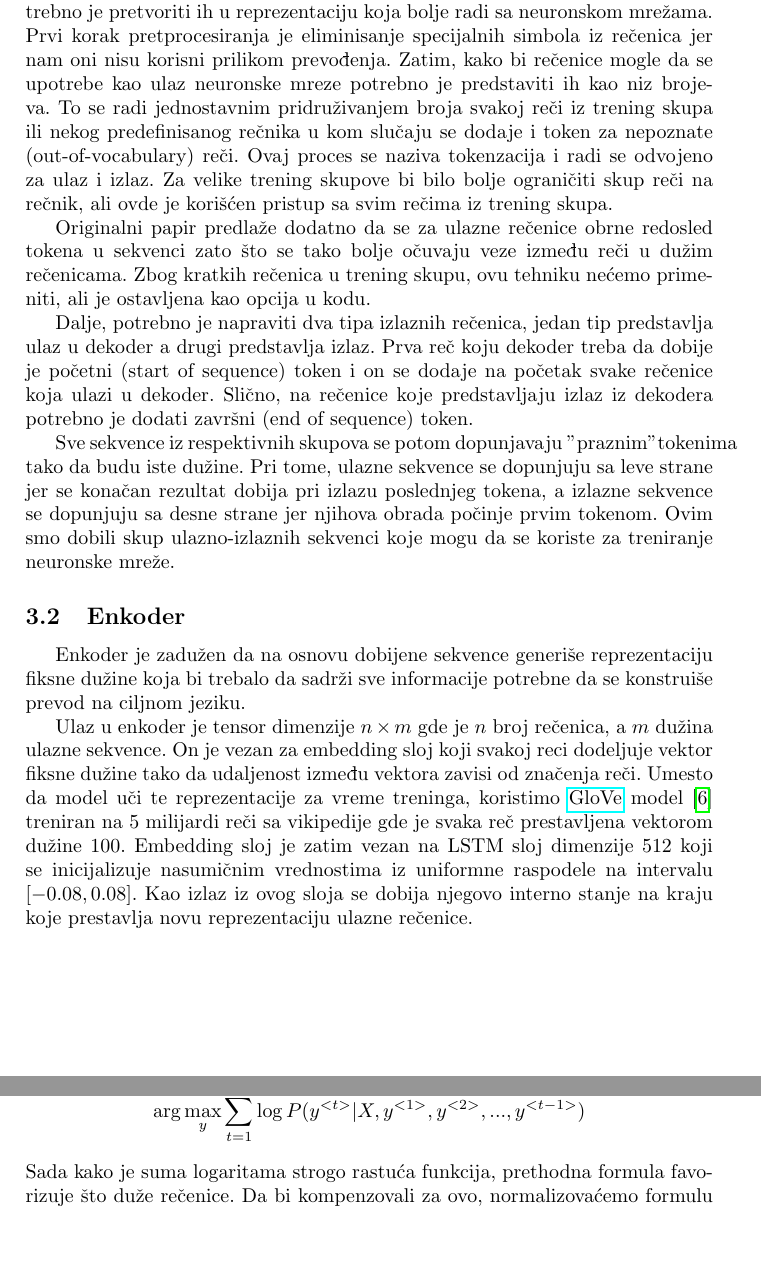
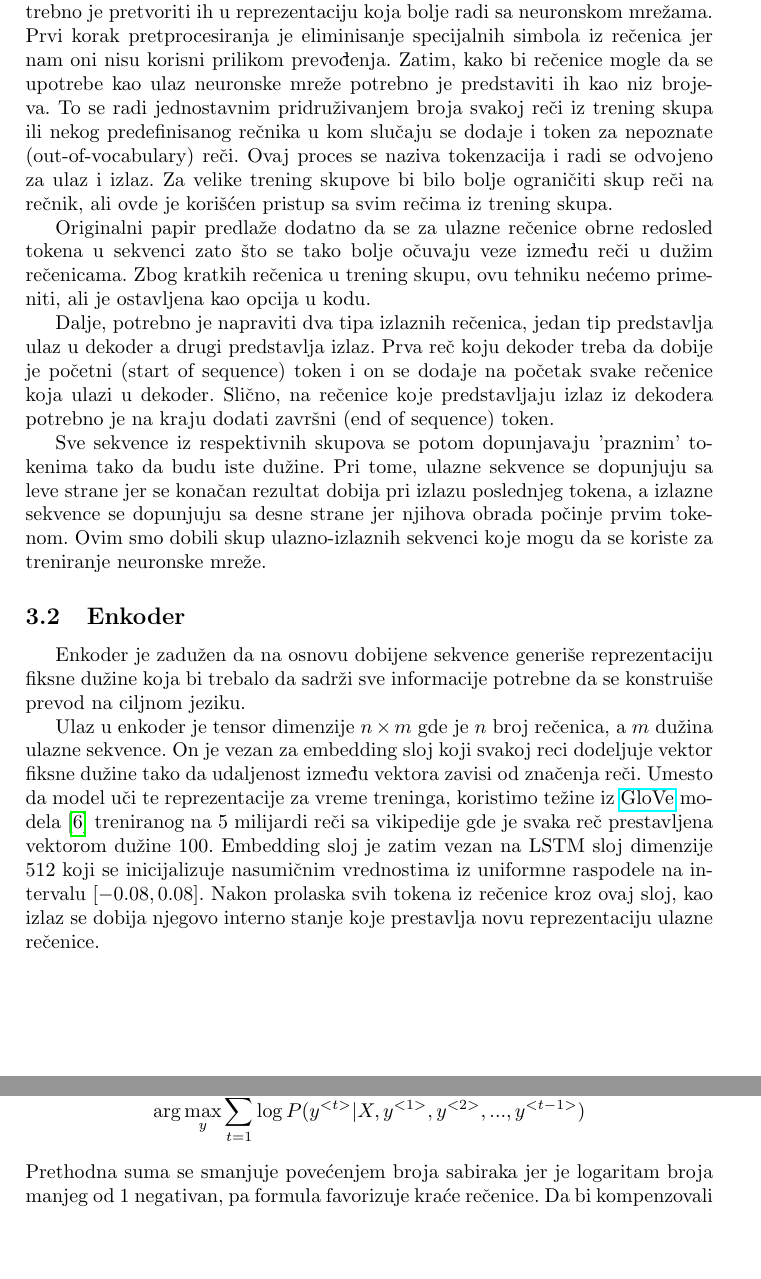
Before and after one commit to VladimirV99/Automatic-Translation, a LaTeX document (docs/document.tex): two parts of pages 3 and 5 of 9, joined at a grey line, cut so that both start at the same text. Compiled offline with pdfLaTeX.

Commit message:
Updated docs

```diff
--- a/docs/document.tex
+++ b/docs/document.tex
@@ -69,14 +69,14 @@ Pre njihove obrade, izbačeni su svi parovi koji imaju isti ulaz a drugačiji pr
 
 Pošto direktna upotreba rečenica u tekstualnom obliku nije pogodna, potrebno je pretvoriti ih u reprezentaciju koja bolje radi sa neuronskom mrežama.
 Prvi korak pretprocesiranja je eliminisanje specijalnih simbola iz rečenica jer nam oni nisu korisni prilikom prevođenja.
-Zatim, kako bi rečenice mogle da se upotrebe kao ulaz neuronske mreze potrebno je predstaviti ih kao niz brojeva. To se radi jednostavnim pridruživanjem broja svakoj reči iz trening skupa ili nekog predefinisanog rečnika u kom slučaju se dodaje i token za nepoznate (out-of-vocabulary) reči. Ovaj proces se naziva tokenzacija i radi se odvojeno za ulaz i izlaz.
+Zatim, kako bi rečenice mogle da se upotrebe kao ulaz neuronske mreže potrebno je predstaviti ih kao niz brojeva. To se radi jednostavnim pridruživanjem broja svakoj reči iz trening skupa ili nekog predefinisanog rečnika u kom slučaju se dodaje i token za nepoznate (out-of-vocabulary) reči. Ovaj proces se naziva tokenzacija i radi se odvojeno za ulaz i izlaz.
 Za velike trening skupove bi bilo bolje ograničiti skup reči na rečnik, ali ovde je korišćen pristup sa svim rečima iz trening skupa.
 
 Originalni papir predlaže dodatno da se za ulazne rečenice obrne redosled tokena u sekvenci zato što se tako bolje očuvaju veze između reči u dužim rečenicama. Zbog kratkih rečenica u trening skupu, ovu tehniku nećemo primeniti, ali je ostavljena kao opcija u kodu.
 
-Dalje, potrebno je napraviti dva tipa izlaznih rečenica, jedan tip predstavlja ulaz u dekoder a drugi predstavlja izlaz. Prva reč koju dekoder treba da dobije je početni (start of sequence) token i on se dodaje na početak svake rečenice koja ulazi u dekoder. Slično, na rečenice koje predstavljaju izlaz iz dekodera potrebno je dodati završni (end of sequence) token.
+Dalje, potrebno je napraviti dva tipa izlaznih rečenica, jedan tip predstavlja ulaz u dekoder a drugi predstavlja izlaz. Prva reč koju dekoder treba da dobije je početni (start of sequence) token i on se dodaje na početak svake rečenice koja ulazi u dekoder. Slično, na rečenice koje predstavljaju izlaz iz dekodera potrebno je na kraju dodati završni (end of sequence) token.
 
-Sve sekvence iz respektivnih skupova se potom dopunjavaju "praznim" tokenima tako da budu iste dužine. Pri tome, ulazne sekvence se dopunjuju sa leve strane jer se konačan rezultat dobija pri izlazu poslednjeg tokena, a izlazne sekvence se dopunjuju sa desne strane jer njihova obrada počinje prvim tokenom.
+Sve sekvence iz respektivnih skupova se potom dopunjavaju 'praznim' tokenima tako da budu iste dužine. Pri tome, ulazne sekvence se dopunjuju sa leve strane jer se konačan rezultat dobija pri izlazu poslednjeg tokena, a izlazne sekvence se dopunjuju sa desne strane jer njihova obrada počinje prvim tokenom.
 Ovim smo dobili skup ulazno-izlaznih sekvenci koje mogu da se koriste za treniranje neuronske mreže.
 
 \subsection{Enkoder}
@@ -84,8 +84,9 @@ Ovim smo dobili skup ulazno-izlaznih sekvenci koje mogu da se koriste za trenira
 Enkoder je zadužen da na osnovu dobijene sekvence generiše reprezentaciju fiksne dužine koja bi trebalo da sadrži sve informacije potrebne da se konstruiše prevod na ciljnom jeziku.
 
 Ulaz u enkoder je tensor dimenzije $n \times m$ gde je $n$ broj rečenica, a $m$ dužina ulazne sekvence. On je vezan za embedding sloj koji svakoj reci dodeljuje vektor fiksne dužine tako da udaljenost između vektora zavisi od značenja reči.
-Umesto da model uči te reprezentacije za vreme treninga, koristimo \href{https://nlp.stanford.edu/projects/glove/}{GloVe} model \cite{pennington2014glove} treniran na 5 milijardi reči sa vikipedije gde je svaka reč prestavljena vektorom dužine 100.
-Embedding sloj je zatim vezan na LSTM sloj dimenzije 512 koji se inicijalizuje nasumičnim vrednostima iz uniformne raspodele na intervalu $[-0.08, 0.08]$. Kao izlaz iz ovog sloja se dobija njegovo interno stanje na kraju koje prestavlja novu reprezentaciju ulazne rečenice.
+Umesto da model uči te reprezentacije za vreme treninga, koristimo težine iz \href{https://nlp.stanford.edu/projects/glove/}{GloVe} modela \cite{pennington2014glove} treniranog na 5 milijardi reči sa vikipedije gde je svaka reč prestavljena vektorom dužine 100.
+Embedding sloj je zatim vezan na LSTM sloj dimenzije 512 koji se inicijalizuje nasumičnim vrednostima iz uniformne raspodele na intervalu $[-0.08, 0.08]$.
+Nakon prolaska svih tokena iz rečenice kroz ovaj sloj, kao izlaz se dobija njegovo interno stanje koje prestavlja novu reprezentaciju ulazne rečenice.
 
 \subsection{Dekoder}
 
@@ -140,7 +142,7 @@ Formalno, algoritam maksimizira vrednost funkcije
 $$\arg\max_{y} \prod_{t=1}^{T_y} P(y^{<t>}|X, y^{<1>}, y^{<2>}, ..., y^{<t-1>})$$
 Kako su sve verovatnoće između 0 i 1, prethodni proizvod brzo postaje veoma mali broj. Zbog toga se umesto običnog proizvoda koristi suma logaritama.
 $$\arg\max_{y} \sum_{t=1}^{T_y} \log P(y^{<t>}|X, y^{<1>}, y^{<2>}, ..., y^{<t-1>})$$
-Sada kako je suma logaritama strogo rastuća funkcija, prethodna formula favorizuje što duže rečenice. Da bi kompenzovali za ovo, normalizovaćemo formulu tako što je podelimo sa brojem reči u prevodu. Ovo je konačna formula koju koristimo.
+Prethodna suma se smanjuje povećenjem broja sabiraka jer je logaritam broja manjeg od 1 negativan, pa formula favorizuje kraće rečenice. Da bi kompenzovali za ovo, normalizovaćemo je tako što je podelimo sa brojem reči u prevodu. Ovo je konačna formula koju koristimo.
 $$\arg\max_{y} \frac{1}{T_y} \sum_{t=1}^{Ty} \log P(y^{<t>}|X, y^{<1>}, y^{<2>}, ..., y^{<t-1>})$$
 
 Od izbora parametra $k$ zavisi koliko potencijalnih prevoda će biti razmatrano i time celokupni kvalitet prevoda. Što je parametar veći, više izbora se razmatra ali se vreme za dobijanje prevoda ekponencijalno povećava. U implementaciji je korišćena vrednost $k = 3$. Više detalja se može naći u \cite{Freitag_2017} i \cite{aritificial2009}.
```
Also changed, not shown: docs/document.pdf, docs/document.tex (17 more changed lines).
